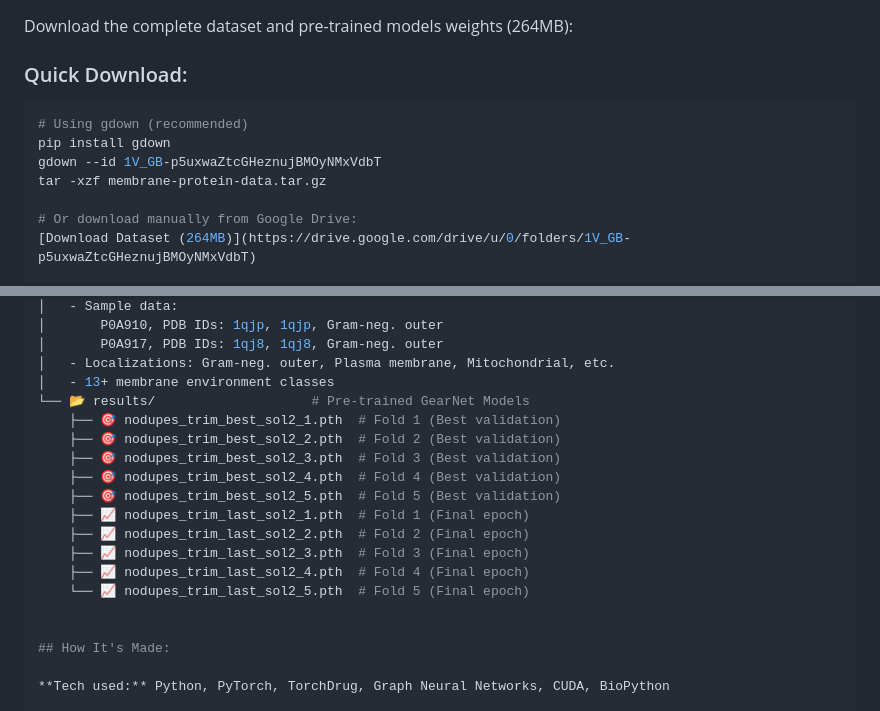
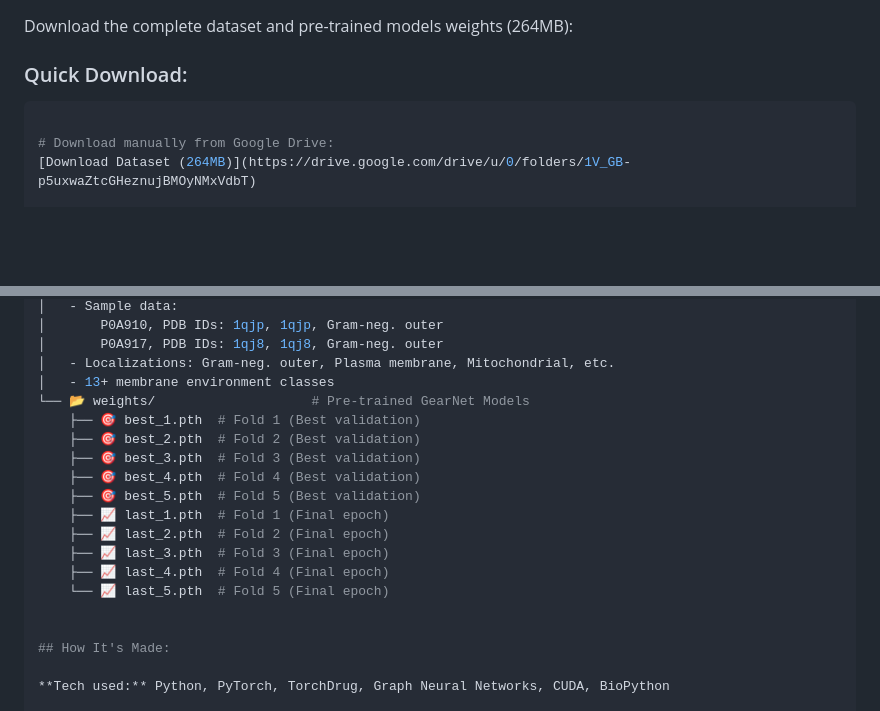
Before and after one commit to bivekpok/gearnet_nodupes, a Markdown page: README.md, 2 parts joined by grey strips. GitHub-like rendering; blank space fills up the shorter version.

Commit message:
model weight info update
Updated dataset download instructions and organized model weights section.

````diff
--- a/README.md
+++ b/README.md
@@ -17,12 +17,8 @@ Download the complete dataset and pre-trained models weights (264MB):
 
 ### Quick Download:
 ```bash
-# Using gdown (recommended)
-pip install gdown
-gdown --id 1V_GB-p5uxwaZtcGHeznujBMOyNMxVdbT
-tar -xzf membrane-protein-data.tar.gz
 
-# Or download manually from Google Drive:
+# Download manually from Google Drive:
 [Download Dataset (264MB)](https://drive.google.com/drive/u/0/folders/1V_GB-p5uxwaZtcGHeznujBMOyNMxVdbT)
 
 membrane-protein-data/
@@ -42,17 +38,17 @@ membrane-protein-data/
 │       P0A917, PDB IDs: 1qj8, 1qj8, Gram-neg. outer
 │   - Localizations: Gram-neg. outer, Plasma membrane, Mitochondrial, etc.
 │   - 13+ membrane environment classes
-└── 📂 results/                    # Pre-trained GearNet Models
-    ├── 🎯 nodupes_trim_best_sol2_1.pth  # Fold 1 (Best validation)
-    ├── 🎯 nodupes_trim_best_sol2_2.pth  # Fold 2 (Best validation)
-    ├── 🎯 nodupes_trim_best_sol2_3.pth  # Fold 3 (Best validation)
-    ├── 🎯 nodupes_trim_best_sol2_4.pth  # Fold 4 (Best validation)
-    ├── 🎯 nodupes_trim_best_sol2_5.pth  # Fold 5 (Best validation)
-    ├── 📈 nodupes_trim_last_sol2_1.pth  # Fold 1 (Final epoch)
-    ├── 📈 nodupes_trim_last_sol2_2.pth  # Fold 2 (Final epoch)
-    ├── 📈 nodupes_trim_last_sol2_3.pth  # Fold 3 (Final epoch)
-    ├── 📈 nodupes_trim_last_sol2_4.pth  # Fold 4 (Final epoch)
-    └── 📈 nodupes_trim_last_sol2_5.pth  # Fold 5 (Final epoch)
+└── 📂 weights/                    # Pre-trained GearNet Models
+    ├── 🎯 best_1.pth  # Fold 1 (Best validation)
+    ├── 🎯 best_2.pth  # Fold 2 (Best validation)
+    ├── 🎯 best_3.pth  # Fold 3 (Best validation)
+    ├── 🎯 best_4.pth  # Fold 4 (Best validation)
+    ├── 🎯 best_5.pth  # Fold 5 (Best validation)
+    ├── 📈 last_1.pth  # Fold 1 (Final epoch)
+    ├── 📈 last_2.pth  # Fold 2 (Final epoch)
+    ├── 📈 last_3.pth  # Fold 3 (Final epoch)
+    ├── 📈 last_4.pth  # Fold 4 (Final epoch)
+    └── 📈 last_5.pth  # Fold 5 (Final epoch)
 
 
 ## How It's Made:
````
